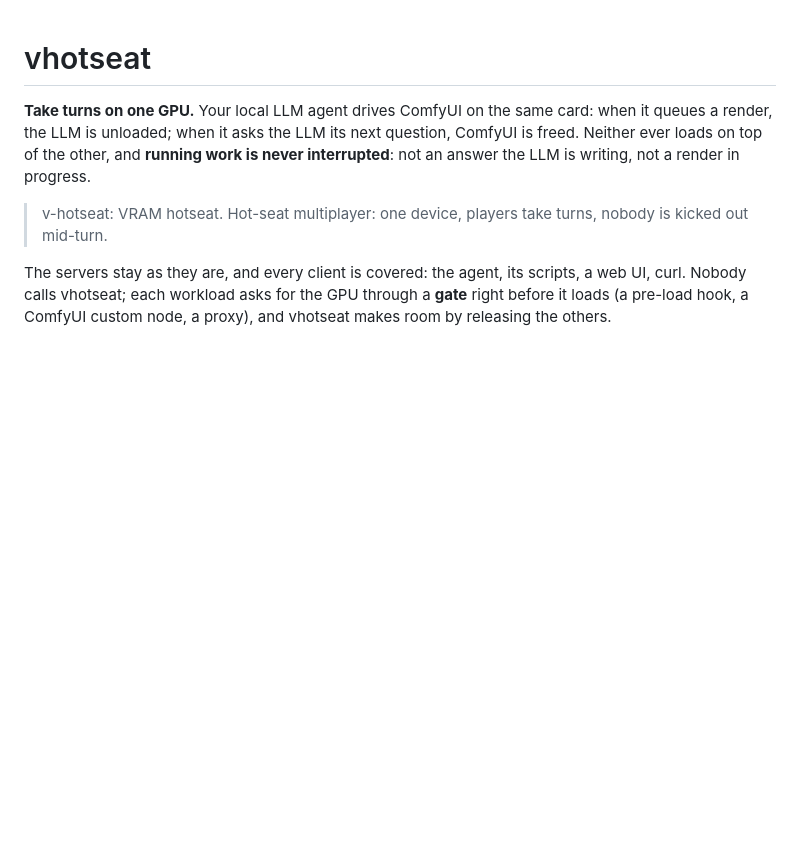
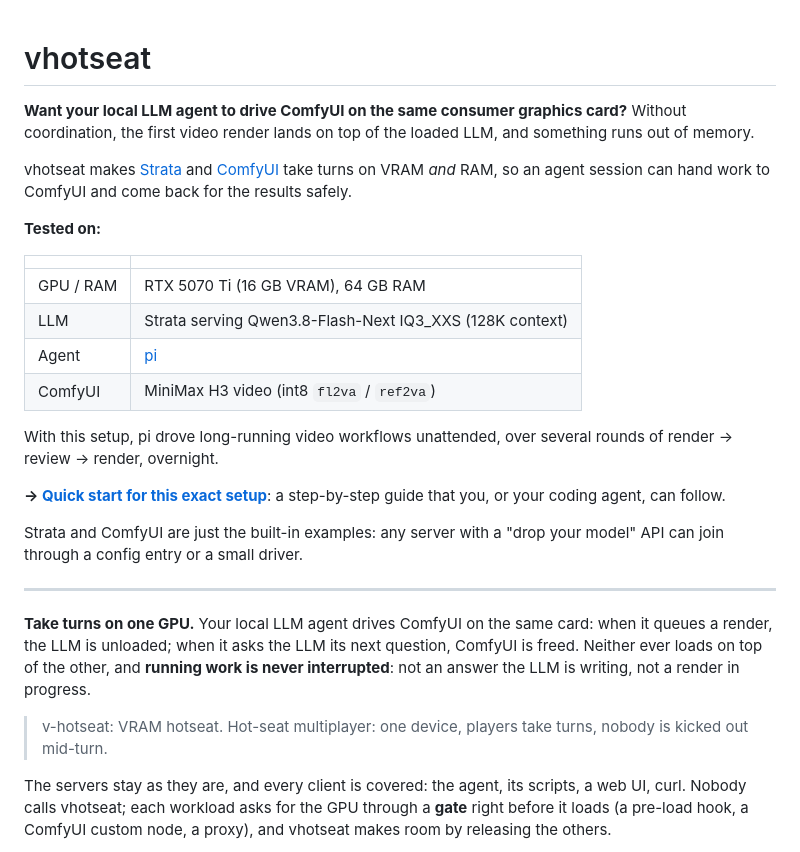
Before and after one commit to redrockvp/vhotseat, a Markdown page: README.md, the part around the change. Rendered like a GitHub page; blank space fills up the shorter version.

Commit message:
README: lead with the tested Strata + pi + ComfyUI setup; quick start guide for it
Co-Authored-By: Claude Opus 5.5 (1M context) <noreply@anthropic.com>

```diff
--- a/README.md
+++ b/README.md
@@ -1,4 +1,33 @@
 # vhotseat
+
+**Want your local LLM agent to drive ComfyUI on the same consumer graphics
+card?** Without coordination, the first video render lands on top of the
+loaded LLM, and something runs out of memory.
+
+vhotseat makes [Strata](https://github.com/Niko1221/Strata) and
+[ComfyUI](https://github.com/comfyanonymous/ComfyUI) take turns on VRAM *and*
+RAM, so an agent session can hand work to ComfyUI and come back for the
+results safely.
+
+**Tested on:**
+
+| | |
+| --- | --- |
+| GPU / RAM | RTX 5070 Ti (16 GB VRAM), 64 GB RAM |
+| LLM | Strata serving Qwen3.8-Flash-Next IQ3_XXS (128K context) |
+| Agent | [pi](https://github.com/earendil-works/pi) |
+| ComfyUI | MiniMax H3 video (int8 `fl2va` / `ref2va`) |
+
+With this setup, pi drove long-running video workflows unattended, over
+several rounds of render → review → render, overnight.
+
+**→ [Quick start for this exact setup](docs/guides/quickstart-strata-pi-comfyui.md)**:
+a step-by-step guide that you, or your coding agent, can follow.
+
+Strata and ComfyUI are just the built-in examples: any server with a "drop
+your model" API can join through a config entry or a small driver.
+
+---
 
 **Take turns on one GPU.** Your local LLM agent drives ComfyUI on the same
 card: when it queues a render, the LLM is unloaded; when it asks the LLM its
```
Also changed, not shown: docs/guides/quickstart-strata-pi-comfyui.md (added, +249 -0 lines).
